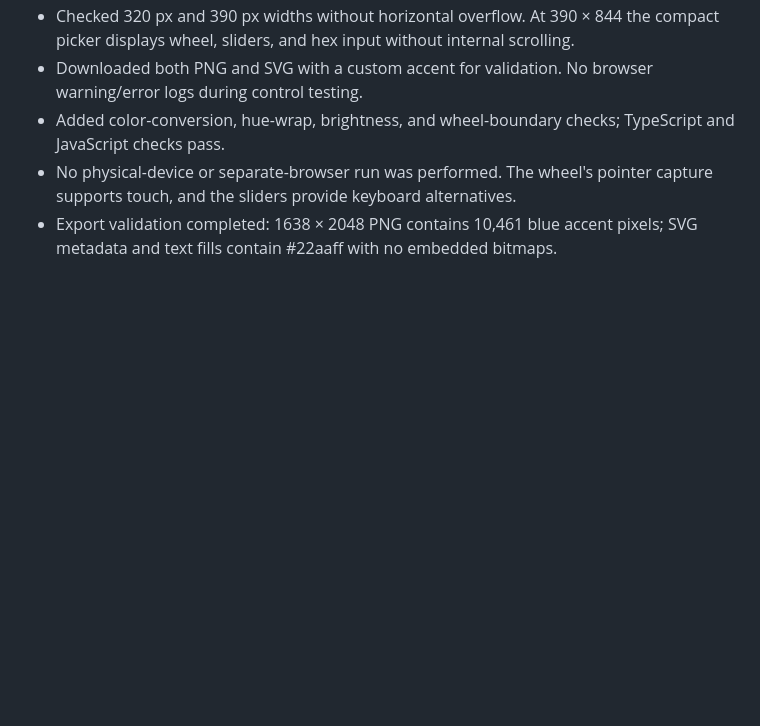
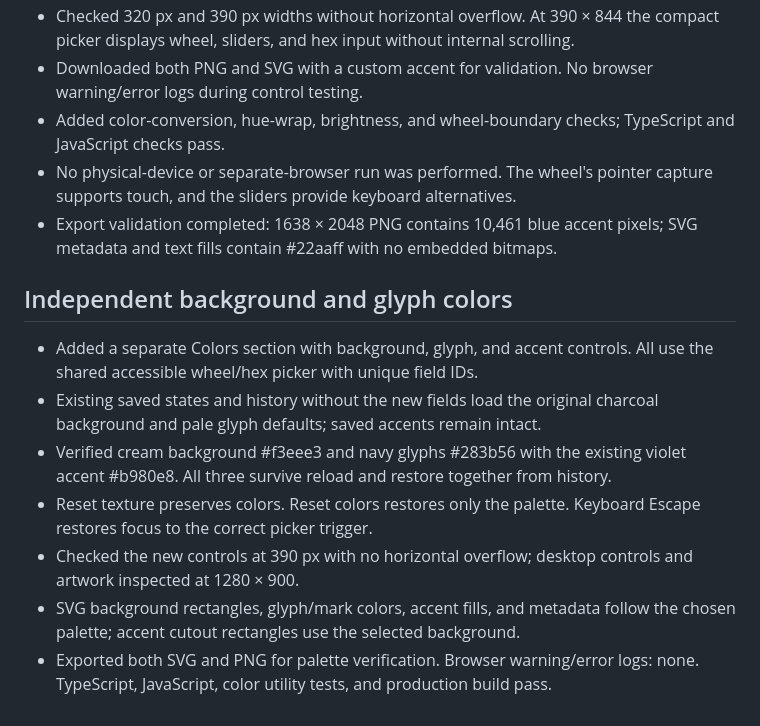
Before and after one commit to piyushxpj/glyph-field, a Markdown page: REHEARSAL.md, the part around the change. Drawn GitHub-style; blank space fills up the shorter version.

```diff
--- a/REHEARSAL.md
+++ b/REHEARSAL.md
@@ -76,3 +76,13 @@ See `POLISH.md` for the review table and motion verdict. This pass supersedes th
 - Added color-conversion, hue-wrap, brightness, and wheel-boundary checks; TypeScript and JavaScript checks pass.
 - No physical-device or separate-browser run was performed. The wheel's pointer capture supports touch, and the sliders provide keyboard alternatives.
 - Export validation completed: 1638 × 2048 PNG contains 10,461 blue accent pixels; SVG metadata and text fills contain #22aaff with no embedded bitmaps.
+
+## Independent background and glyph colors
+
+- Added a separate Colors section with background, glyph, and accent controls. All use the shared accessible wheel/hex picker with unique field IDs.
+- Existing saved states and history without the new fields load the original charcoal background and pale glyph defaults; saved accents remain intact.
+- Verified cream background #f3eee3 and navy glyphs #283b56 with the existing violet accent #b980e8. All three survive reload and restore together from history.
+- Reset texture preserves colors. Reset colors restores only the palette. Keyboard Escape restores focus to the correct picker trigger.
+- Checked the new controls at 390 px with no horizontal overflow; desktop controls and artwork inspected at 1280 × 900.
+- SVG background rectangles, glyph/mark colors, accent fills, and metadata follow the chosen palette; accent cutout rectangles use the selected background.
+- Exported both SVG and PNG for palette verification. Browser warning/error logs: none. TypeScript, JavaScript, color utility tests, and production build pass.
```
Also changed, not shown: README.md (+2 -1 lines), color-controls-preview.jpg (added), studio-mobile.jpg, studio-preview.jpg, 7 other files.
